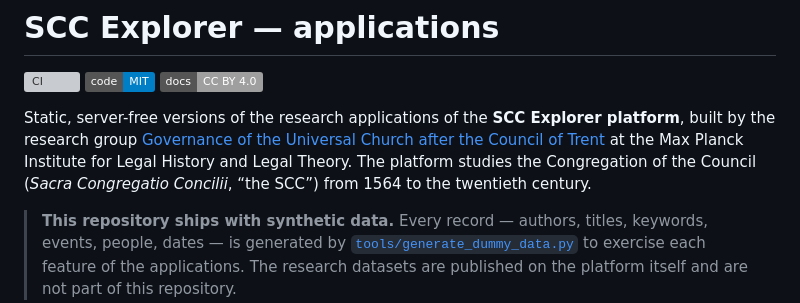
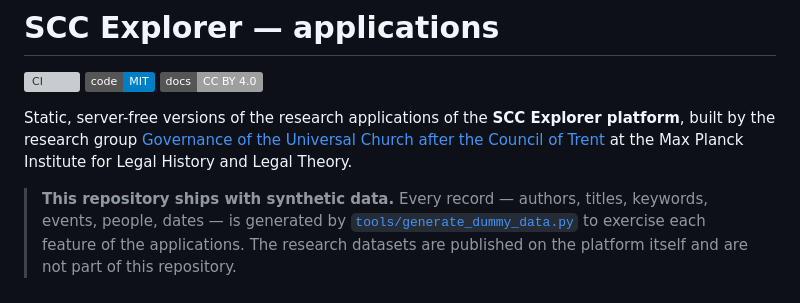
Before and after one commit to SCC-projects/scc-explorer, a Markdown page: README.md, the part around the change. Rendered like a GitHub page; badges without logos; grey boxes are pictures that could not be loaded.

```diff
--- a/README.md
+++ b/README.md
@@ -7,9 +7,7 @@
 Static, server-free versions of the research applications of the **SCC Explorer
 platform**, built by the research group
 [Governance of the Universal Church after the Council of Trent](https://www.lhlt.mpg.de/research-group/governance-of-the-universal-church-after-the-council-of-trent)
-at the Max Planck Institute for Legal History and Legal Theory. The platform studies
-the Congregation of the Council (*Sacra Congregatio Concilii*, “the SCC”) from 1564
-to the twentieth century.
+at the Max Planck Institute for Legal History and Legal Theory.
 
 > **This repository ships with synthetic data.** Every record — authors, titles,
 > keywords, events, people, dates — is generated by
```
